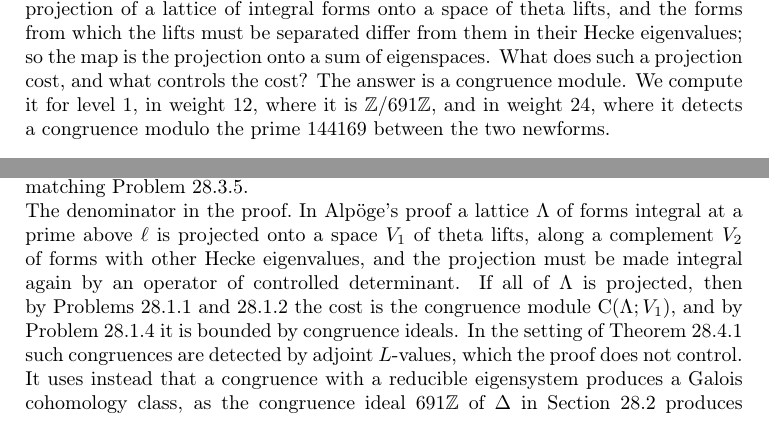
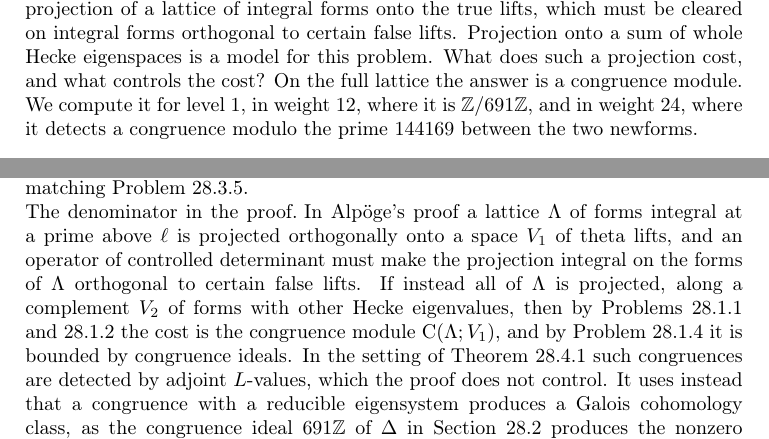
Before and after one commit to ultronozm/grh-workbook, a LaTeX paper (20261125T014100--congruence-modules__workbook.tex): two parts of pages 1 and 5 of 7, joined at a grey line, cut so that both start at the same text. Compiled offline with pdfLaTeX.

Commit message:
Ch. Congruence modules: fix numerical audit B (num-4, num-5): projection is cleared on forms orthogonal to false lifts; eigenspace projection is the model

```diff
--- a/20261125T014100--congruence-modules__workbook.tex
+++ b/20261125T014100--congruence-modules__workbook.tex
@@ -46,7 +46,7 @@
 \paragraph{Prerequisites.}
 Modules over a Dedekind domain and the elementary divisor theorem.  Ideals in quadratic fields.  Modular forms of level \(1\): the structure of \(M_k\) and \(S_k\) \cite[Ch.~VII, \S3.2, Thm.~4]{SeA}, Eisenstein series and \(\Delta\) \cite[Ch.~VII, \S\S4.2--4.3]{SeA}, Hecke operators and their action on \(q\)-expansions, and normalized eigenforms \cite[Ch.~VII, \S\S5.3--5.5]{SeA}; Serre writes the weight as \(2k\) and numbers the Bernoulli numbers differently.  The Petersson product, for which the Hecke operators are self-adjoint \cite[\S5.5]{DS}.  From Chapter~\ref{ds-chap}, \emph{Denominators and the Stickelberger element}: the cost of a denominator (Problem~\ref{ds-pr:enlarge}) and Theorem~\ref{ds-thm:HR}.
 
-In Chapter~\ref{ds-chap} a linear map that does not respect integral structures cost \(\log [M + T(L) : M]\).  Which map does the proof have to divide by?  It is the orthogonal projection of a lattice of integral forms onto a space of theta lifts, and the forms from which the lifts must be separated differ from them in their Hecke eigenvalues; so the map is the projection onto a sum of eigenspaces.  What does such a projection cost, and what controls the cost?  The answer is a congruence module.  We compute it for level \(1\), in weight \(12\), where it is \(\Z/691\Z\), and in weight \(24\), where it detects a congruence modulo the prime \(144169\) between the two newforms.
+In Chapter~\ref{ds-chap} a linear map that does not respect integral structures cost \(\log [M + T(L) : M]\).  Which map does the proof have to divide by?  It is the orthogonal projection of a lattice of integral forms onto the true lifts, which must be cleared on integral forms orthogonal to certain false lifts.  Projection onto a sum of whole Hecke eigenspaces is a model for this problem.  What does such a projection cost, and what controls the cost?  On the full lattice the answer is a congruence module.  We compute it for level \(1\), in weight \(12\), where it is \(\Z/691\Z\), and in weight \(24\), where it detects a congruence modulo the prime \(144169\) between the two newforms.
 
 \section{Congruence modules}\label{sec:modules}
 
@@ -225,7 +225,7 @@ The number \(\eta_f := \langle f, f \rangle / (\ii\,\Omega_f^+ \Omega_f^-)\) lie
 By \eqref{eq:rankin}, \(\eta_f\) is, up to a \(\pp\)-adic unit, the algebraic part \(L(1, \Ad f)/(\pi^{k+1}\ii\,\Omega_f^+\Omega_f^-)\) of the adjoint \(L\)-value.  In outline, the proof applies Problem~\ref{pr:gram}(ii) to the parabolic cohomology lattice, self-dual for \(p > k\), whose \(f\)-part is spanned by isotropic \(\pm\) lines; the main difficulty is to compare this cohomological congruence module with \(\Cg(f)\) \cite[\S3]{Gh}; in weight \(2\) see \cite[\S4.4]{DDT}.  Two checks with PARI/GP \cite{PARI}: with the coefficient of \(X^2\) in \(r_\Delta^+\) as \(\Omega^+\) and \(\omega^-\) as \(\Omega^-\), one has \(\eta_\Delta = \pm 2^{-10}\), with no prime \(p > 12\), as it must be since \(S_{12} = \C\Delta\); had one kept the coefficient \(36/691\) of \(X^{10} - 1\), one would have found \(691\).  For \(f = f_+\) of Section~\ref{sec:24}, take for \(\Omega^+\) and \(\Omega^-\) the coefficients of \(X^2\) in \(r_f^+\) and of \(X\) in \(r_f^-\), which are admissible at every prime above \(p > 24\).  Then the norm of \(\eta_f\) is \(D\) times a rational number whose numerator and denominator have no prime factor above \(24\), so \(v_\pp(\eta_f) = 1\), matching Problem~\ref{pr:modp}.
 
 \paragraph{The denominator in the proof.}
-In Alp\"oge's proof a lattice \(\Lambda\) of forms integral at a prime above \(\ell\) is projected onto a space \(V_1\) of theta lifts, along a complement \(V_2\) of forms with other Hecke eigenvalues, and the projection must be made integral again by an operator of controlled determinant.  If all of \(\Lambda\) is projected, then by Problems~\ref{pr:symmetry} and~\ref{pr:denominator} the cost is the congruence module \(\Cg(\Lambda; V_1)\), and by Problem~\ref{pr:annihilate} it is bounded by congruence ideals.  In the setting of Theorem~\ref{thm:hida} such congruences are detected by adjoint \(L\)-values, which the proof does not control.  It uses instead that a congruence with a reducible eigensystem produces a Galois cohomology class, as the congruence ideal \(691\Z\) of \(\Delta\) in Section~\ref{sec:691} produces the nonzero group \(A^{(679)}\).  Chapter~\ref{ts-chap} computed the groups of this kind for Tate twists over \(\Q\), Chapter~\ref{es-chap} constructs such a class from an Eisenstein congruence, and Chapter~\ref{pc-chap}, \emph{Pseudocharacters and the length bound}, bounds the length of a congruence by a Selmer length (Problem~\ref{pc-pr:sha-lower}).
+In Alp\"oge's proof a lattice \(\Lambda\) of forms integral at a prime above \(\ell\) is projected orthogonally onto a space \(V_1\) of theta lifts, and an operator of controlled determinant must make the projection integral on the forms of \(\Lambda\) orthogonal to certain false lifts.  If instead all of \(\Lambda\) is projected, along a complement \(V_2\) of forms with other Hecke eigenvalues, then by Problems~\ref{pr:symmetry} and~\ref{pr:denominator} the cost is the congruence module \(\Cg(\Lambda; V_1)\), and by Problem~\ref{pr:annihilate} it is bounded by congruence ideals.  In the setting of Theorem~\ref{thm:hida} such congruences are detected by adjoint \(L\)-values, which the proof does not control.  It uses instead that a congruence with a reducible eigensystem produces a Galois cohomology class, as the congruence ideal \(691\Z\) of \(\Delta\) in Section~\ref{sec:691} produces the nonzero group \(A^{(679)}\).  Chapter~\ref{ts-chap} computed the groups of this kind for Tate twists over \(\Q\), Chapter~\ref{es-chap} constructs such a class from an Eisenstein congruence, and Chapter~\ref{pc-chap}, \emph{Pseudocharacters and the length bound}, bounds the length of a congruence by a Selmer length (Problem~\ref{pc-pr:sha-lower}).
 
 \paragraph{In the Lean formalization.}
 In the rewritten Lean proof \cite{GL} the requirement is \texttt{ClearsProjection}, in \texttt{New/Determinant/Twist/FitTwists.lean} of the readable edition: for a twist, an isomorphism \(\iota \colon \C \simeq \bar\Q_\ell\) and a real \(\beta\), some operator on the space \(Z\) of lifts, with \(\lvert\iota(\det)\rvert \ge e^{-r\beta\dim Z}\) for a rank \(r\) of the proof, takes the projection to \(Z\) of every form that is integral at \(\iota\) and orthogonal to certain false lifts (forms orthogonal to \(Z\) that are killed by a Hecke polynomial at a split place) to an integral form.  The bound that Ribet's method gives, through Selmer groups of twists, is \texttt{denominatorLe\_clearingBound}, in \texttt{New/Congruences/FirstOrder/DenominatorBound.lean}.
```
